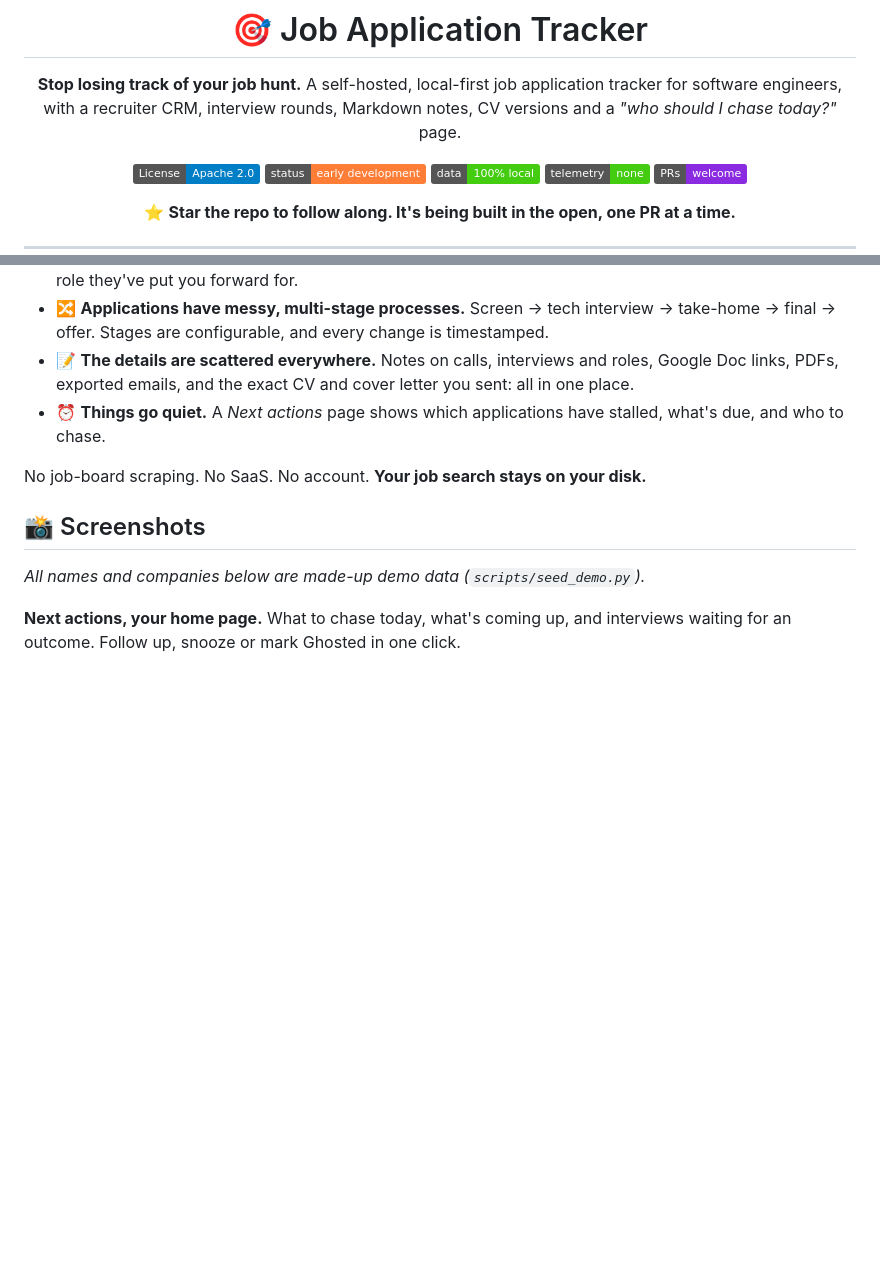
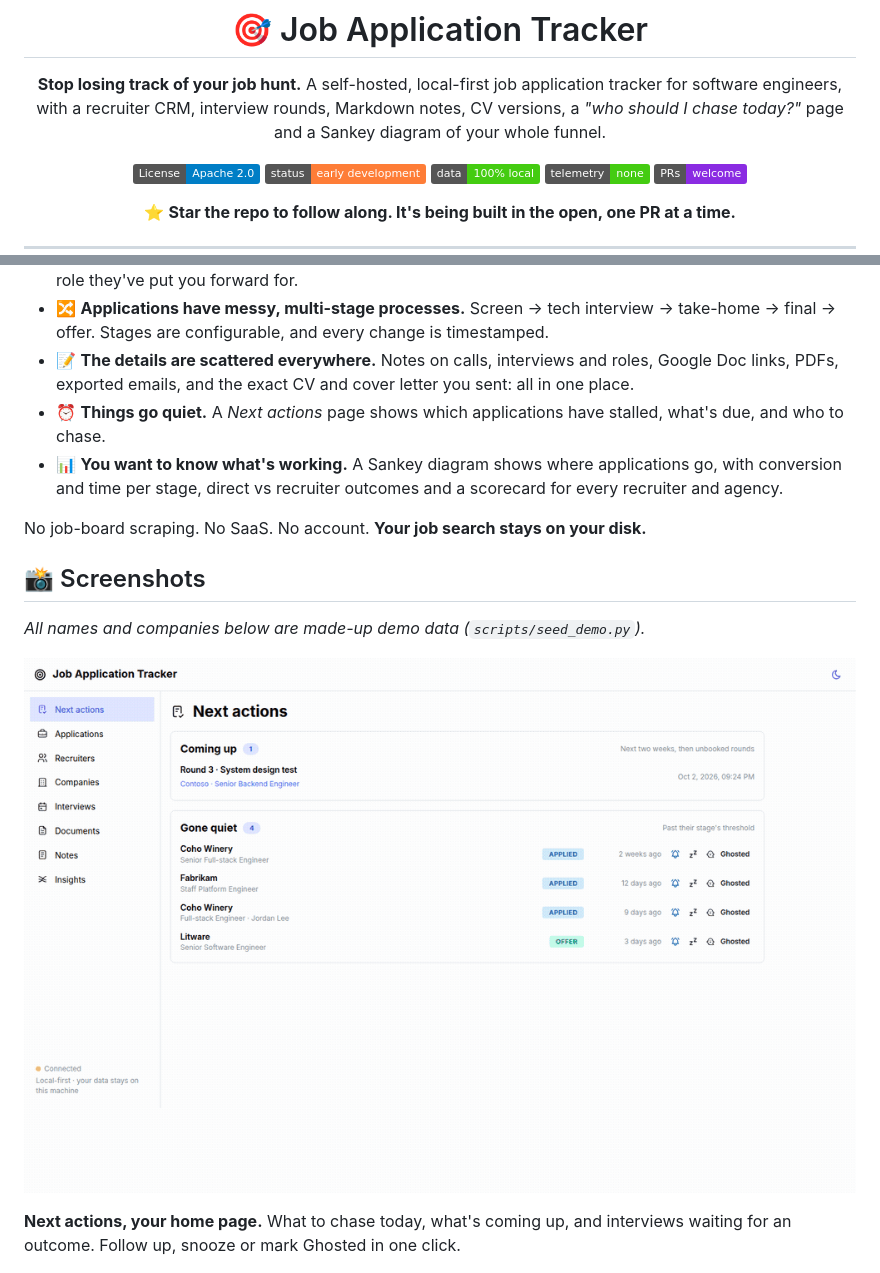
Before and after one commit to waddington/job-application-tracker, a Markdown page: README.md, 2 parts joined by grey strips. Drawn GitHub-style; pictures changed too: docs/screenshots/demo.gif (added); badges without logos; blank space fills up the shorter version.

```diff
--- a/README.md
+++ b/README.md
@@ -4,7 +4,8 @@
 
 **Stop losing track of your job hunt.**
 A self-hosted, local-first job application tracker for software engineers, with a recruiter
-CRM, interview rounds, Markdown notes, CV versions and a *"who should I chase today?"* page.
+CRM, interview rounds, Markdown notes, CV versions, a *"who should I chase today?"* page and a
+Sankey diagram of your whole funnel.
 
 [![License: Apache 2.0](https://img.shields.io/badge/License-Apache_2.0-blue.svg)](LICENSE)
 ![Status: early development](https://img.shields.io/badge/status-early%20development-orange)
@@ -33,12 +34,17 @@ way tech hiring actually works:
   place.
 - ⏰ **Things go quiet.** A *Next actions* page shows which applications have stalled, what's
   due, and who to chase.
+- 📊 **You want to know what's working.** A Sankey diagram shows where applications go, with
+  conversion and time per stage, direct vs recruiter outcomes and a scorecard for every
+  recruiter and agency.
 
 No job-board scraping. No SaaS. No account. **Your job search stays on your disk.**
 
 ## 📸 Screenshots
 
 *All names and companies below are made-up demo data (`scripts/seed_demo.py`).*
+
+![A quick tour: Next actions, the Kanban board, an application page and Insights](docs/screenshots/demo.gif)
 
 **Next actions, your home page.** What to chase today, what's coming up, and interviews
 waiting for an outcome. Follow up, snooze or mark Ghosted in one click.
```
Also changed, not shown: other parts of README.md (+11 -0 lines), docs/screenshots/insights-stats.png (added), docs/screenshots/insights.png (added), 2 other files.
